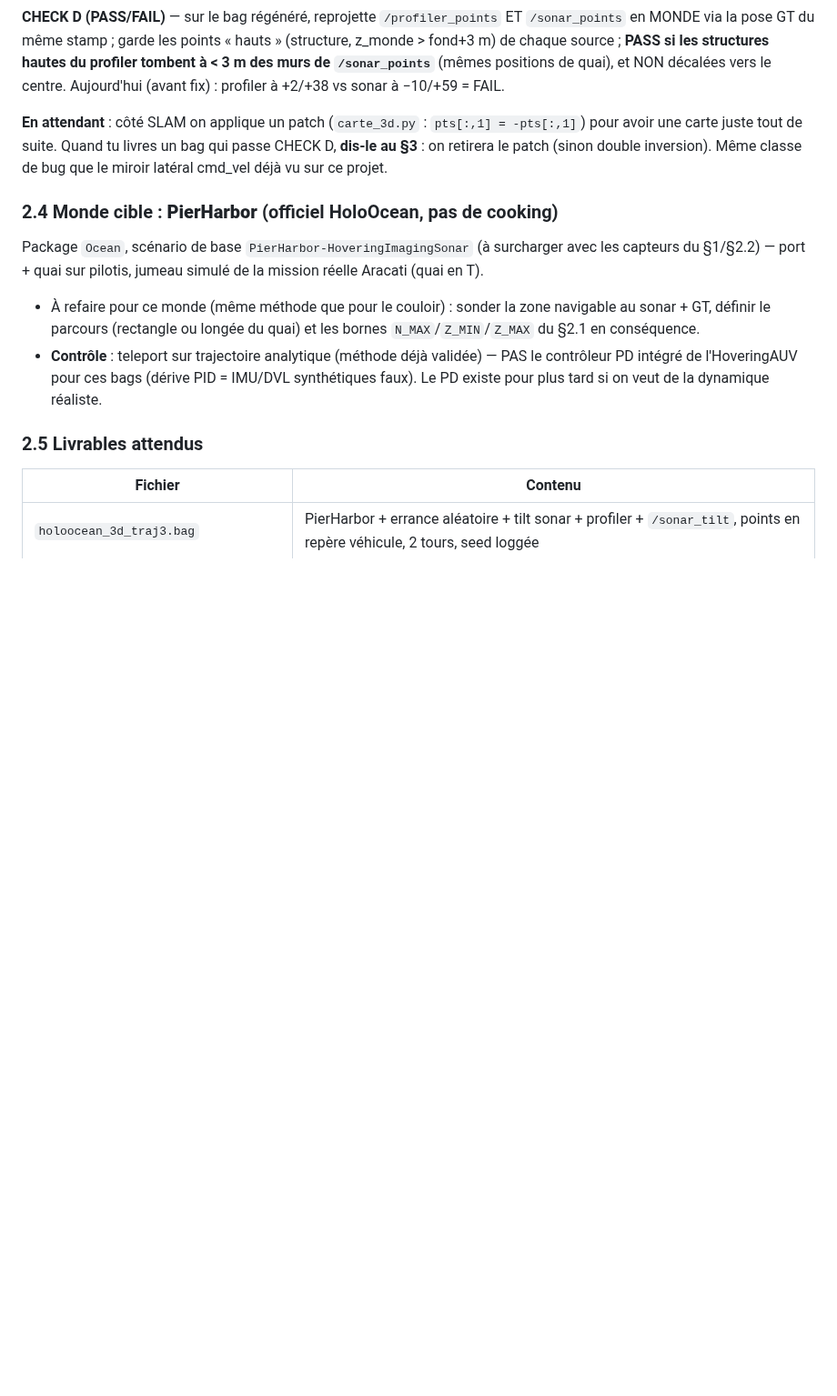
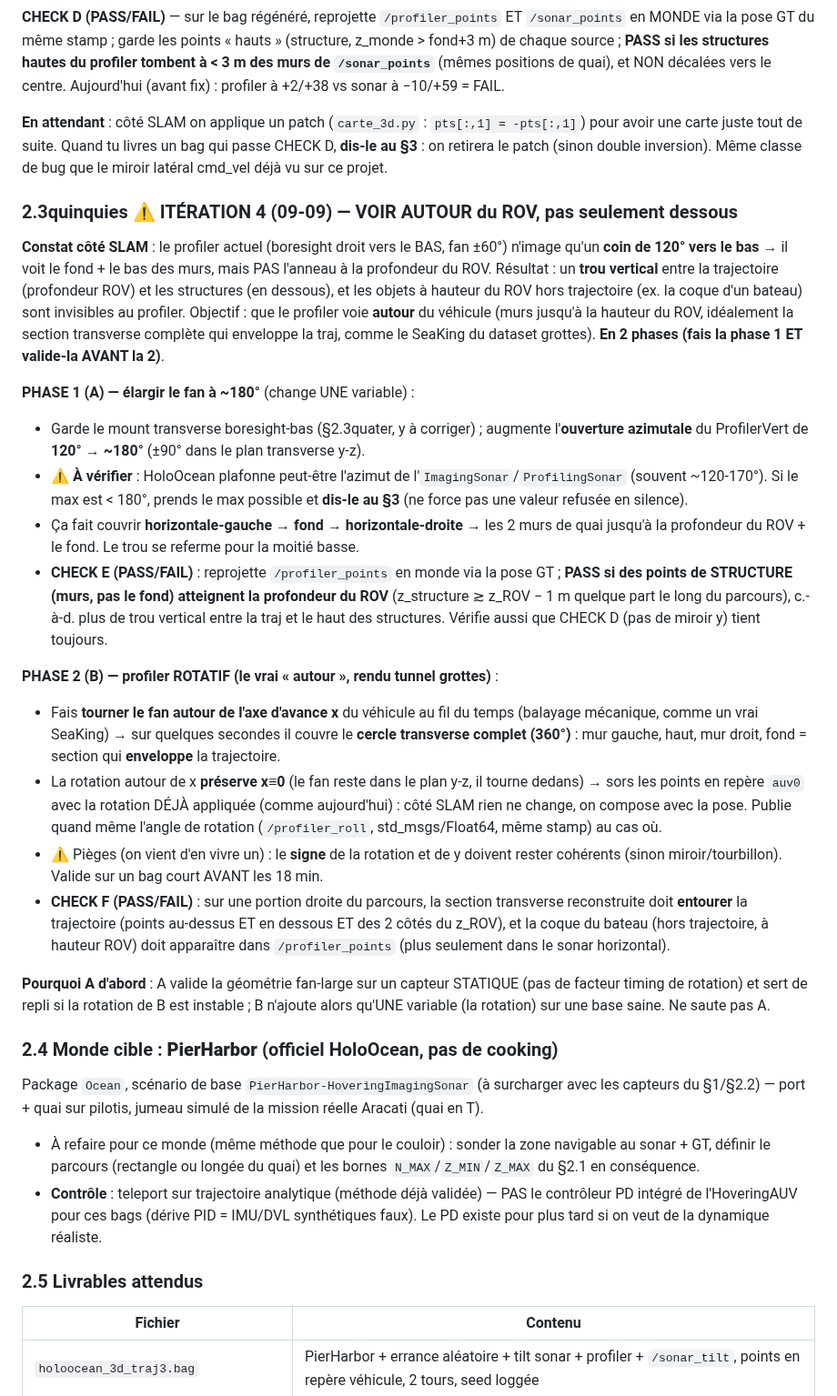
Before and after one commit to nathanrasami/sonar-SLAM, a Markdown page: HOLOOCEAN_3D_GUIDE.md, the part around the change. Shown at 91% size. Rendered like a GitHub page; blank space fills up the shorter version.

Commit message:
📖 GUIDE §2.3quinquies : voir AUTOUR du ROV — profiler fan élargi (A) puis rotatif (B)
Constat SLAM : profiler boresight-bas ±60° = ne voit qu'un coin vers le bas →
trou vertical entre traj et structures ; objets à hauteur ROV hors trajectoire
(bateau) invisibles au profiler. Objectif = voir autour (section transverse
enveloppante, façon SeaKing grottes).

Spec en 2 phases pour le collègue :
- PHASE 1 (A) : élargir l'azimut du profiler 120°→~180° (vérifier le max
  HoloOcean). CHECK E : structures atteignent la profondeur ROV, plus de trou.
- PHASE 2 (B) : profiler ROTATIF autour de x (360° transverse, préserve x≡0,
  points en auv0). CHECK F : section entoure la traj + bateau visible au profiler.

A d'abord = valide la géométrie fan-large sur capteur statique (pas de confond
timing rotation) + repli si B instable ; B n'ajoute alors qu'une variable.

Co-Authored-By: Claude Opus 4.8 <noreply@anthropic.com>

```diff
--- a/HOLOOCEAN_3D_GUIDE.md
+++ b/HOLOOCEAN_3D_GUIDE.md
@@ -223,6 +223,48 @@ avoir une carte juste tout de suite. Quand tu livres un bag qui passe CHECK D, *
 on retirera le patch (sinon double inversion). Même classe de bug que le miroir latéral cmd_vel
 déjà vu sur ce projet.
 
+### 2.3quinquies ⚠ ITÉRATION 4 (09-09) — VOIR AUTOUR du ROV, pas seulement dessous
+
+**Constat côté SLAM** : le profiler actuel (boresight droit vers le BAS, fan ±60°) n'image
+qu'un **coin de 120° vers le bas** → il voit le fond + le bas des murs, mais PAS l'anneau à la
+profondeur du ROV. Résultat : un **trou vertical** entre la trajectoire (profondeur ROV) et les
+structures (en dessous), et les objets à hauteur du ROV hors trajectoire (ex. la coque d'un
+bateau) sont invisibles au profiler. Objectif : que le profiler voie **autour** du véhicule
+(murs jusqu'à la hauteur du ROV, idéalement la section transverse complète qui enveloppe la traj,
+comme le SeaKing du dataset grottes). **En 2 phases (fais la phase 1 ET valide-la AVANT la 2)**.
+
+**PHASE 1 (A) — élargir le fan à ~180°** (change UNE variable) :
+- Garde le mount transverse boresight-bas (§2.3quater, y à corriger) ; augmente l'**ouverture
+  azimutale** du ProfilerVert de **120° → ~180°** (±90° dans le plan transverse y-z).
+- ⚠ **À vérifier** : HoloOcean plafonne peut-être l'azimut de l'`ImagingSonar`/`ProfilingSonar`
+  (souvent ~120-170°). Si le max est < 180°, prends le max possible et **dis-le au §3** (ne force
+  pas une valeur refusée en silence).
+- Ça fait couvrir **horizontale-gauche → fond → horizontale-droite** → les 2 murs de quai
+  jusqu'à la profondeur du ROV + le fond. Le trou se referme pour la moitié basse.
+- **CHECK E (PASS/FAIL)** : reprojette `/profiler_points` en monde via la pose GT ; **PASS si des
+  points de STRUCTURE (murs, pas le fond) atteignent la profondeur du ROV** (z_structure ≳ z_ROV −
+  1 m quelque part le long du parcours), c.-à-d. plus de trou vertical entre la traj et le haut
+  des structures. Vérifie aussi que CHECK D (pas de miroir y) tient toujours.
+
+**PHASE 2 (B) — profiler ROTATIF (le vrai « autour », rendu tunnel grottes)** :
+- Fais **tourner le fan autour de l'axe d'avance x** du véhicule au fil du temps (balayage
+  mécanique, comme un vrai SeaKing) → sur quelques secondes il couvre le **cercle transverse
+  complet (360°)** : mur gauche, haut, mur droit, fond = section qui **enveloppe** la trajectoire.
+- La rotation autour de x **préserve x≡0** (le fan reste dans le plan y-z, il tourne dedans) →
+  sors les points en repère `auv0` avec la rotation DÉJÀ appliquée (comme aujourd'hui) : côté SLAM
+  rien ne change, on compose avec la pose. Publie quand même l'angle de rotation
+  (`/profiler_roll`, std_msgs/Float64, même stamp) au cas où.
+- ⚠ Pièges (on vient d'en vivre un) : le **signe** de la rotation et de y doivent rester cohérents
+  (sinon miroir/tourbillon). Valide sur un bag court AVANT les 18 min.
+- **CHECK F (PASS/FAIL)** : sur une portion droite du parcours, la section transverse reconstruite
+  doit **entourer** la trajectoire (points au-dessus ET en dessous ET des 2 côtés du z_ROV), et la
+  coque du bateau (hors trajectoire, à hauteur ROV) doit apparaître dans `/profiler_points` (plus
+  seulement dans le sonar horizontal).
+
+**Pourquoi A d'abord** : A valide la géométrie fan-large sur un capteur STATIQUE (pas de facteur
+timing de rotation) et sert de repli si la rotation de B est instable ; B n'ajoute alors qu'UNE
+variable (la rotation) sur une base saine. Ne saute pas A.
+
 ### 2.4 Monde cible : **PierHarbor** (officiel HoloOcean, pas de cooking)
 
 Package `Ocean`, scénario de base `PierHarbor-HoveringImagingSonar` (à surcharger
```
